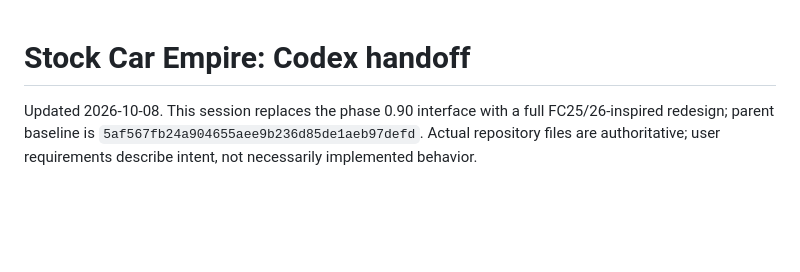
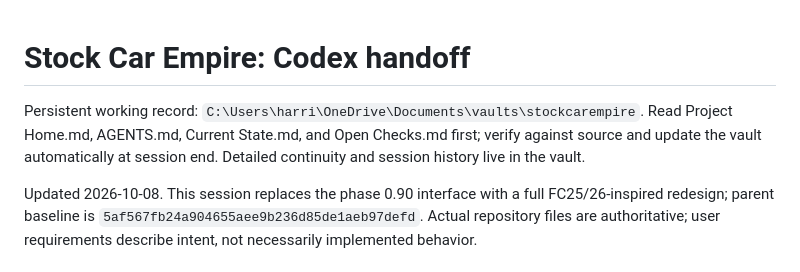
Before and after one commit to hs4ndy/stockcarempire, a Markdown page: HANDOFF.md, the part around the change. Rendered like a GitHub page; blank space fills up the shorter version.

Commit message:
Point project handoff to persistent Obsidian vault

```diff
--- a/HANDOFF.md
+++ b/HANDOFF.md
@@ -1,4 +1,6 @@
 # Stock Car Empire: Codex handoff
+
+Persistent working record: `C:\Users\harri\OneDrive\Documents\vaults\stockcarempire`. Read Project Home.md, AGENTS.md, Current State.md, and Open Checks.md first; verify against source and update the vault automatically at session end. Detailed continuity and session history live in the vault.
 
 Updated 2026-10-08. This session replaces the phase 0.90 interface with a full FC25/26-inspired redesign; parent baseline is `5af567fb24a904655aee9b236d85de1aeb97defd`. Actual repository files are authoritative; user requirements describe intent, not necessarily implemented behavior.
 
```
